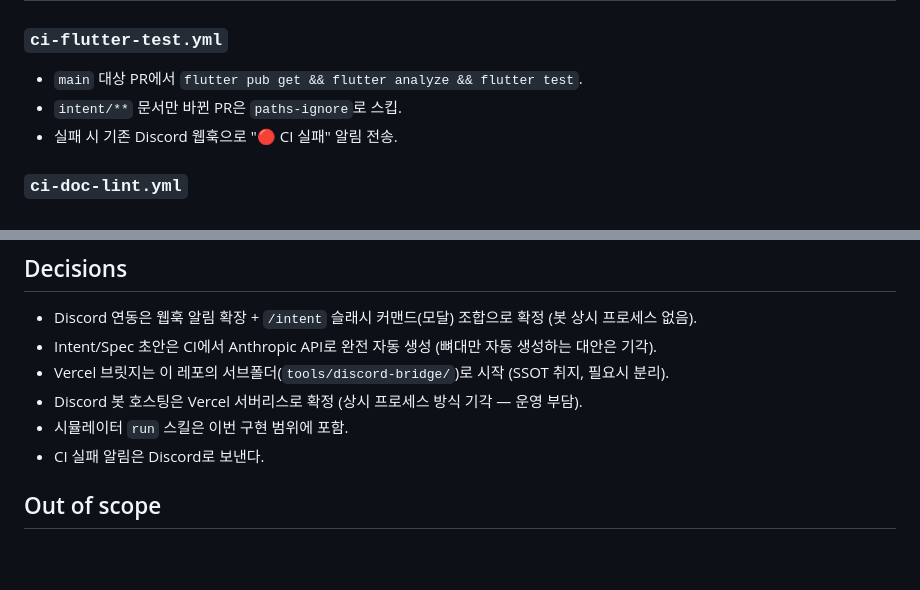
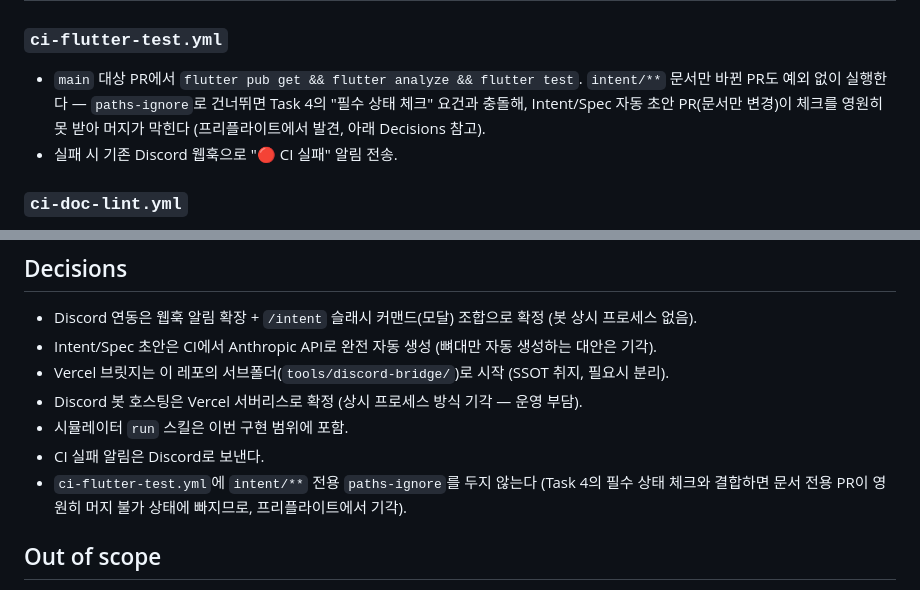
Before and after one commit to NAR-GG/warding-mobile-repo, a Markdown page: intent/loop-engineering-workflow/spec.md, 2 parts joined by grey strips. Rendered like a GitHub page; blank space fills up the shorter version.

Commit message:
docs: spec.md에 paths-ignore 제거 근거 반영 (프리플라이트 누락분 커밋)
Claude-Session: https://claude.ai/code/session_01BFXc1bypQjSjoKLCxs4shk

```diff
--- a/intent/loop-engineering-workflow/spec.md
+++ b/intent/loop-engineering-workflow/spec.md
@@ -119,8 +119,10 @@ Intent/Spec 머지 = 승인. 승인자는 작성자 본인(셀프 머지)이어
 ## CI/CD
 
 ### `ci-flutter-test.yml`
-- `main` 대상 PR에서 `flutter pub get && flutter analyze && flutter test`.
-- `intent/**` 문서만 바뀐 PR은 `paths-ignore`로 스킵.
+- `main` 대상 PR에서 `flutter pub get && flutter analyze && flutter test`. `intent/**` 문서만
+  바뀐 PR도 예외 없이 실행한다 — `paths-ignore`로 건너뛰면 Task 4의 "필수 상태 체크" 요건과
+  충돌해, Intent/Spec 자동 초안 PR(문서만 변경)이 체크를 영원히 못 받아 머지가 막힌다
+  (프리플라이트에서 발견, 아래 Decisions 참고).
 - 실패 시 기존 Discord 웹훅으로 "🔴 CI 실패" 알림 전송.
 
 ### `ci-doc-lint.yml`
@@ -164,6 +166,8 @@ PR push → ci-flutter-test.yml 실행
 - Discord 봇 호스팅은 Vercel 서버리스로 확정 (상시 프로세스 방식 기각 — 운영 부담).
 - 시뮬레이터 `run` 스킬은 이번 구현 범위에 포함.
 - CI 실패 알림은 Discord로 보낸다.
+- `ci-flutter-test.yml`에 `intent/**` 전용 `paths-ignore`를 두지 않는다 (Task 4의 필수 상태
+  체크와 결합하면 문서 전용 PR이 영원히 머지 불가 상태에 빠지므로, 프리플라이트에서 기각).
 
 ## Out of scope
 
```
